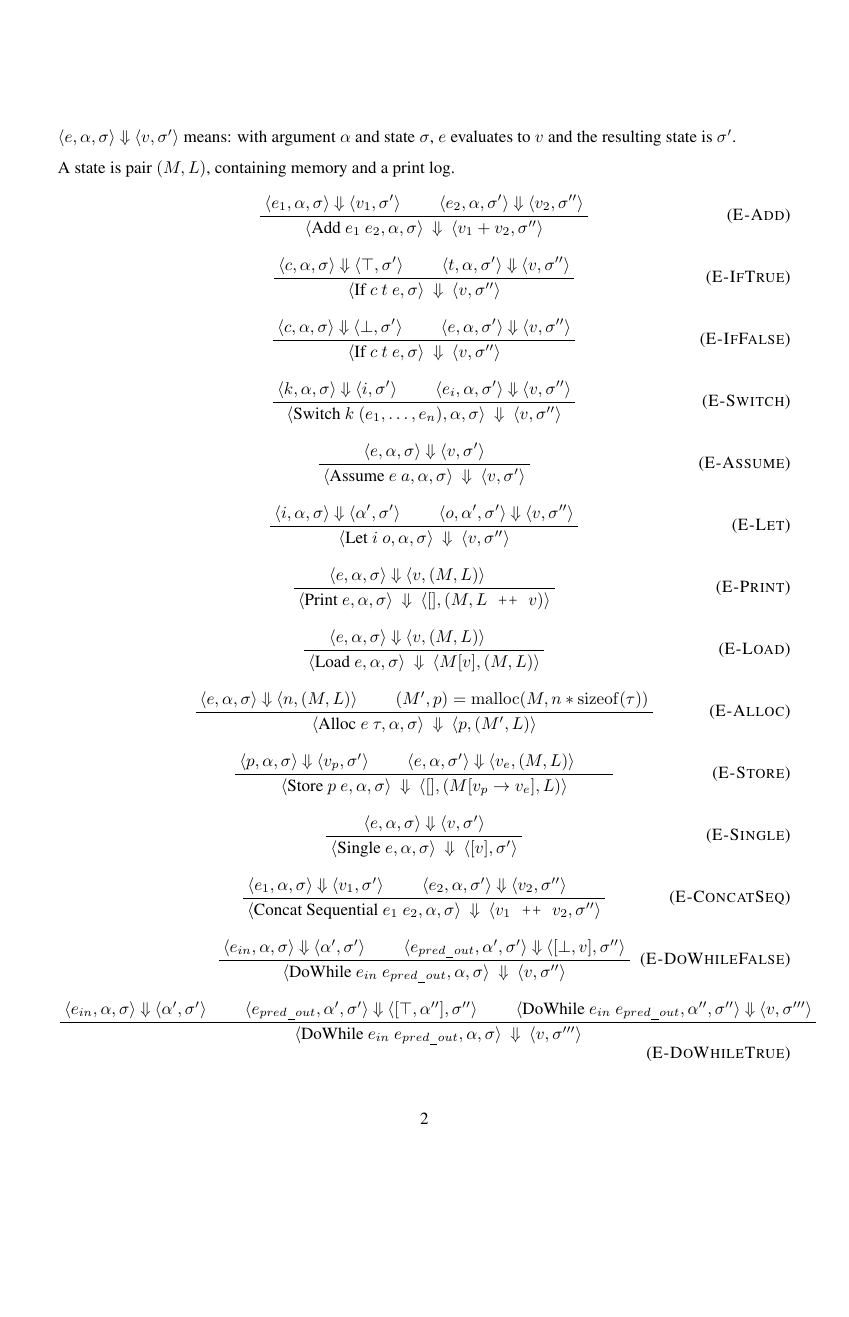
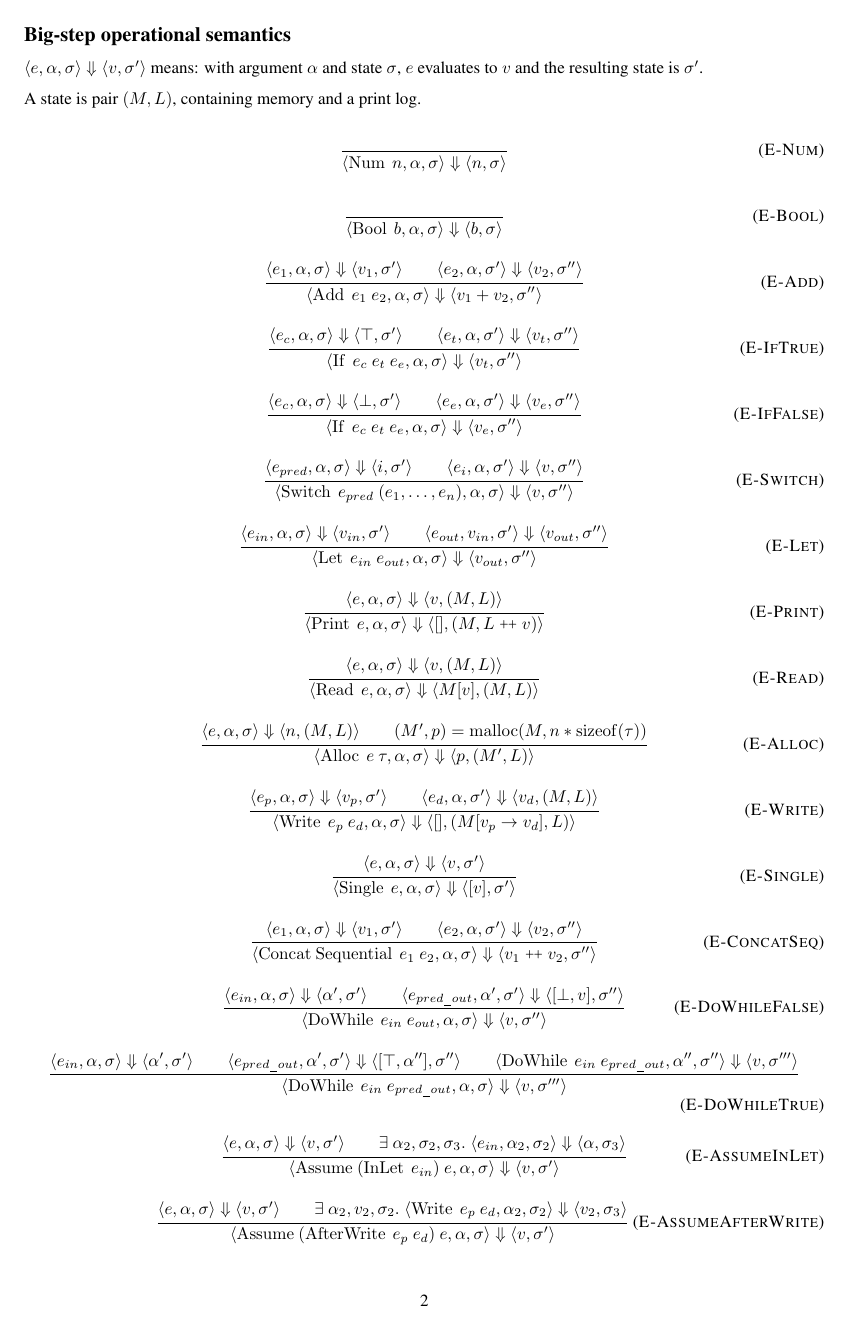
Before and after one commit to rtjoa/tree-assume-semantics, a LaTeX document (main.tex, which reads semantics.tex): page 2 of 2 before the commit and page 2 of 3 after it. Compiled offline with pdfLaTeX.

Commit message:
cleanup and add denotational-ish semantics

```diff
--- a/main.tex
+++ b/main.tex
@@ -11,10 +11,8 @@
 \usepackage{verbatim}
 \usepackage{verbatimbox}
 \usepackage{listings}
-\usepackage{geometry}[margin=1in]
 \usepackage{graphicx}\usepackage{graphics}
 \newcommand{\step}[2]{{\tt #1} $\longrightarrow$ {\tt #2}}
-\newcommand{\inferax}[2]{\infrule[#1]{\mbox{}}{\mbox{#2}}}
 
 % from enumo paper
 \usepackage{balance}
@@ -49,6 +47,12 @@
 \usepackage{multirow}
 \usepackage{fontawesome}
 
+\usepackage[
+  left=1in,
+  right=1in,
+  top=0.5in,
+  bottom=0.5in
+]{geometry}
 \begin{document}
 
 \include{macros}
--- a/semantics.tex
+++ b/semantics.tex
@@ -61,0 +108,7 @@
+  {v}{\tmem''}}
+
+\inferrule{E-Let}{
+  \easvs{e_{in}}{\targ}{\tmem}{v_{in}}{\tmem'} \andalso
+  \easvs{e_{out}}{v_{in}}{\tmem'}{v_{out}}{\tmem''}}
+{\easvsd
+  {\bop{Let}{e_{in}}{e_{out}}}{\targ}{\tmem}
@@ -61,0 +160 @@
+  {\bop{DoWhile}{e_{in}}{e_{out}}}{\targ}{\tmem}
@@ -61,0 +176 @@
+  {\bop{Assume}{(\uop{InLet}{e_{in}})}{e}}{\targ}{\tmem}
@@ -65,193 +192,24 @@
 \newpage
 
-\bigstep{\strip{e}{\targ}{\tmem}}{\spair{v}{\tmem'}} means: with argument $\targ$ and state $\tmem$, $e$ evaluates to $v$ and the resulting state is $\tmem'$.
+\subsection*{Big-step operational semantics}
+
+$\bigstep{\strip{e}{\targ}{\tmem}}{\spair{v}{\tmem'}}$ means: with argument $\targ$ and state $\tmem$, $e$ evaluates to $v$ and the resulting state is $\tmem'$.
 
 A state is pair $(M, L)$, containing memory and a print log.
 
-\inferrule{E-Add}{
-  \bigstep{\strip{e_1}{\targ}{\sigma}}{\spair{v_1}{\sigma'}} \andalso
-  \bigstep{\strip{e_2}{\targ}{\sigma'}}{\spair{v_2}{\sigma''}}
-}
-{\bigstep{
-  \strip{\text{Add }e_1\ e_2}{\targ}{\sigma}
-}{
-  \spair{v_1 + v_2}{\sigma''}
-}}
+\semanticsrules
 
-\inferrule{E-IfTrue}{
-  \bigstep{\strip{c}{\targ}{\sigma}}{\spair{\top}{\sigma'}} \andalso
-  \bigstep{\strip{t}{\targ}{\sigma'}}{\spair{v}{\sigma''}}
-}
-{\bigstep{
-  \spair{\text{If }c\ t\ e}{\sigma}
-}{
-  \spair{v}{\sigma''}
-}}
+\newpage
 
-\inferrule{E-IfFalse}{
-  \bigstep{\strip{c}{\targ}{\sigma}}{\spair{\bot}{\sigma'}} \andalso
-  \bigstep{\strip{e}{\targ}{\sigma'}}{\spair{v}{\sigma''}}
-}
-{\bigstep{
-  \spair{\text{If }c\ t\ e}{\sigma}
-}{
-  \spair{v}{\sigma''}
-}}
+\subsection*{Denotational semantics}
 
-\inferrule{E-Switch}{
-  \bigstep{\strip{k}{\targ}{\sigma}}{\spair{i}{\sigma'}} \andalso
-  \bigstep{\strip{e_i}{\targ}{\sigma'}}{\spair{v}{\sigma''}}
-}
-{\bigstep{
-    \strip{\text{Switch }k\ (e_1, \dots, e_n)}{\targ}{\sigma}
-  }{
-    \spair{v}{\sigma''}
-}}
+\renewcommand{\denote}[1]{\left\llbracket #1 \right\rrbracket}
+\newcommand{\denotef}[2]{\denote{#1}\left(#2\right)}
 
-\inferrule{E-Assume}{
-  \bigstep{\strip{e}{\targ}{\sigma}}{\spair{v}{\sigma'}}
-}
-{\bigstep{
-  \strip{\text{Assume }e\ a}{\targ}{\sigma}
-}{
-  \spair{v}{\sigma'}
-}}
+% (expression, arg, state) to (value, state)
+\renewcommand{\easvs}[5]{\denotef{#1}{#2, #3} = (#4, #5)}
+\renewcommand{\easvsd}[5]{\denotef{#1}{#2, #3} \triangleq (#4, #5)}
 
-\inferrule{E-Let}{
-  \bigstep{\strip{i}{\targ}{\sigma}}{\spair{\targ'}{\sigma'}} \andalso
-  \bigstep{\strip{o}{\targ'}{\sigma'}}{\spair{v}{\sigma''}}
-}
-{\bigstep{
-  \strip{\text{Let }i\ o}{\targ}{\sigma}
-}{
-  \spair{v}{\sigma''}
-}}
+\semanticsrules
 
-\inferrule{E-Print}{
-  \bigstep{\strip{e}{\targ}{\sigma}}{\spair{v}{(M, L)}} \andalso
-}
-{\bigstep{
-  \strip{\text{Print }e}{\targ}{\sigma}
-}{
-  \spair{[]}{(M, L \texttt{ ++ } v)}
-}}
-
-\inferrule{E-Load}{
-  \bigstep{\strip{e}{\targ}{\sigma}}{\spair{v}{(M, L)}} \andalso
-}
-{\bigstep{
-  \strip{\text{Load }e}{\targ}{\sigma}
-}{
-  \spair{M[v]}{(M, L)}
-}}
-
-\inferrule{E-Alloc}{
-  \bigstep{\strip{e}{\targ}{\sigma}}{\spair{n}{(M, L)}} \andalso
-  $(M', p) = \operatorname{malloc}(M, n * \operatorname{sizeof}(\tau))$
-}
-{\bigstep{
-  \strip{\text{Alloc }e\ \tau}{\targ}{\sigma}
-}{
-  \spair{p}{(M', L)}
-}}
-
-\inferrule{E-Store}{
-  \bigstep{\strip{p}{\targ}{\sigma}}{\spair{v_p}{\sigma'}} \andalso
-  \bigstep{\strip{e}{\targ}{\sigma'}}{\spair{v_e}{(M, L)}} \andalso
-}
-{\bigstep{
-    \strip{\text{Store }p\ e}{\targ}{\sigma}
-  }{
-    \spair{[]}{(M[v_p\to v_e], L)}
-}}
-
-
-\inferrule{E-Single}{
-  \bigstep{\strip{e}{\targ}{\sigma}}{\spair{v}{\sigma'}}
-}
-{\bigstep{
-    \strip{\text{Single }e}{\targ}{\sigma}
-  }{
-    \spair{[v]}{\sigma'}
-}}
-
-
-\inferrule{E-ConcatSeq}{
-  \bigstep{\strip{e_1}{\targ}{\sigma}}{\spair{v_1}{\sigma'}} \andalso
-  \bigstep{\strip{e_2}{\targ}{\sigma'}}{\spair{v_2}{\sigma''}} \andalso
-}
-{\bigstep{
-    \strip{\text{Concat Sequential }e_1\ e_2}{\targ}{\sigma}
-  }{
-    \spair{v_1\texttt{ ++ }v_2}{\sigma''}
-}}
-
-
-
-\inferrule{E-DoWhileFalse}{
-  \bigstep{\strip{e_{in}}{\targ}{\sigma}}{\spair{\targ'}{\sigma'}} \andalso
-  \bigstep{\strip{e_{pred\_out}}{\targ'}{\sigma'}}{\spair{[\bot, v]}{\sigma''}}
-}
-{\bigstep{
-    \strip{\text{DoWhile }e_{in}\ e_{pred\_out}}{\targ}{\sigma}
-  }{
-    \spair{v}{\sigma''}
-}}
-
-
-\inferrule{E-DoWhileTrue}{
-  \bigstep{\strip{e_{in}}{\targ}{\sigma}}{\spair{\targ'}{\sigma'}} \andalso
-  \bigstep{\strip{e_{pred\_out}}{\targ'}{\sigma'}}{\spair{[\top, \targ'']}{\sigma''}} \andalso
-  \bigstep{\strip{\text{DoWhile } e_{in}\ e_{pred\_out}}{\targ''}{\sigma''}}{\spair{v}{\sigma'''}}
-}
-{\bigstep{
-    \strip{\text{DoWhile }e_{in}\ e_{pred\_out}}{\targ}{\sigma}
-  }{
-    \spair{v}{\sigma'''}
-}}
-
-
-  %% \caption{expr big-step semantics.}
-%% \end{figure}
-
-%% \begin{figure}%{\linewidth}
-%%   \begin{align*}
-%%     \denote{ \mathsf{Set} ~ ts } &= ts
-%%     & % \\
-%%     \denote{ \mathsf{Filter} ~ \mathit{filter} ~ \W } &=
-%%     \set{t \in \denote{ \W }}{\denote{ \mathit{filter} } (t) = true}
-%%     \\
-%%     \denote{ \mathsf{Union} ~ \W_1 ~ \W_2 } &=
-%%     \denote{ \W_1 }~\cup~\denote{ \W_2 } \hspace{8mm}
-%%     & % \\
-%%     \denote{ \mathsf{Plug} ~ \W_1 ~ \mathit{tgt} ~ \W_2 } &=
-%%       \bigcup_{e \in \denote{\W_1}}
-%%       \denote{ \plugsexp ~ e ~ \mathit{tgt} ~ \W_2 }
-%%   \end{align*}
-%%   \begin{align*}
-%%     \denote{ \plugsexp ~ (Atom ~ s) ~ \mathit{s} ~ \W } &=
-%%     \denote{ \W }
-%%     \\
-%%     \denote{ \plugsexp ~ (Atom ~ s) ~ \mathit{tgt} ~ \W } &=
-%%     \{Atom ~ s\} ~\mathsf{when} ~ s \neq \mathit{tgt}
-%%     \\
-%%     \denote{ \plugsexp ~ (List ~ s_1 ~ \ldots ~ s_n) ~ \mathit{tgt} ~ \W } &=
-%%     \set{List ~ t_1 ~ \ldots ~ t_n}{t_i \in \denote{ \plugsexp ~ s_i ~ \mathit{tgt} ~ \W }}
-%%   \end{align*}
-%%   \caption{\enumo workload semantics.}
-%%   \label{fig:denote-workload}
-%% \end{figure}
-
-%% \begin{figure}%{\linewidth}
-%%   \begin{align*}
-%%     \denote{\mathsf{MetricLt} ~ M ~ n}(t) &= \denote{ M } (t) < n  &
-%%     \denote{\mathsf{Contains} ~ p}(t) &=
-%%       \exists \sigma, \sigma(p) \in \mathsf{subterms}(t) \\
-%%       % includes(t, p) \\
-%%     \denote{\mathsf{MetricEq} ~ M ~ n}(t) &= \denote{ M } (t) = n  &
-%%     \denote{\mathsf{Canon} ~ \vec{a} ~ }(t) &= canon(\vec{a}, t) == t
-%%   \end{align*}
-%% \end{figure}
-
-
-%% \inferrule{T-While}{\texttt{$\Gamma$ $\vdash$ t$_1$ : Bool} \andalso \texttt{$\Gamma$ $\vdash$ t$_2$ : True}}{\texttt{$\Gamma$ $\vdash$ while t$_1$ do t$_2$: True}}
+\newpage
```
Also changed, not shown: macros.tex (+0 -42 lines), Makefile, semantics.tex (128 more changed lines).
